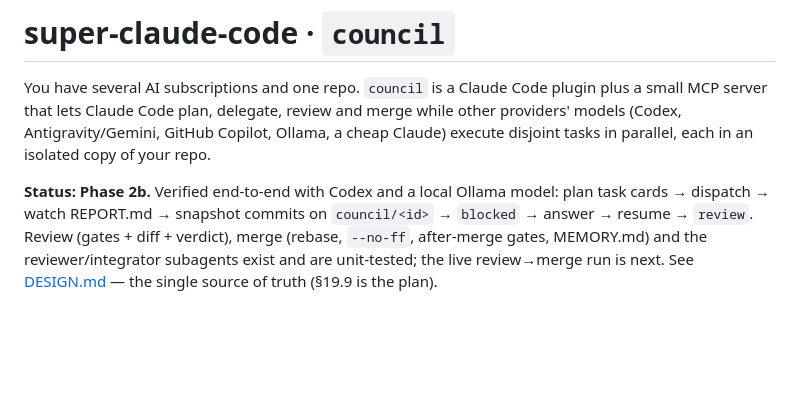
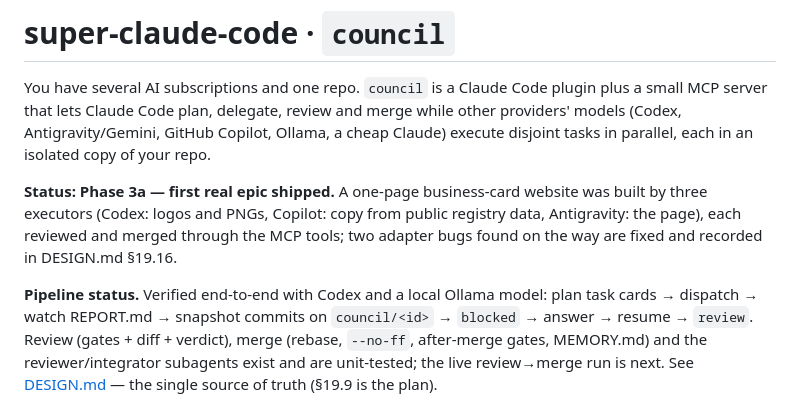
Before and after one commit to sitkowsp/super-claude-code, a Markdown page: README.md, the part around the change. GitHub-like rendering; blank space fills up the shorter version.

Commit message:
docs: DESIGN 19.16 first real epic findings; README status
Co-Authored-By: Claude Fable 5.1 <noreply@anthropic.com>

```diff
--- a/README.md
+++ b/README.md
@@ -5,7 +5,12 @@ server that lets Claude Code plan, delegate, review and merge while other provid
 Antigravity/Gemini, GitHub Copilot, Ollama, a cheap Claude) execute disjoint tasks in parallel, each in an
 isolated copy of your repo.
 
-**Status: Phase 2b.** Verified end-to-end with Codex and a local Ollama model: plan task cards →
+**Status: Phase 3a — first real epic shipped.** A one-page business-card website was built by
+three executors (Codex: logos and PNGs, Copilot: copy from public registry data, Antigravity:
+the page), each reviewed and merged through the MCP tools; two adapter bugs found on the way are
+fixed and recorded in DESIGN.md §19.16.
+
+**Pipeline status.** Verified end-to-end with Codex and a local Ollama model: plan task cards →
 dispatch → watch REPORT.md → snapshot commits on `council/<id>` → `blocked` → answer → resume →
 `review`. Review (gates + diff + verdict), merge (rebase, `--no-ff`, after-merge gates, MEMORY.md)
 and the reviewer/integrator subagents exist and are unit-tested; the live review→merge run is next.
```
Also changed, not shown: DESIGN.md (+11 -0 lines).
